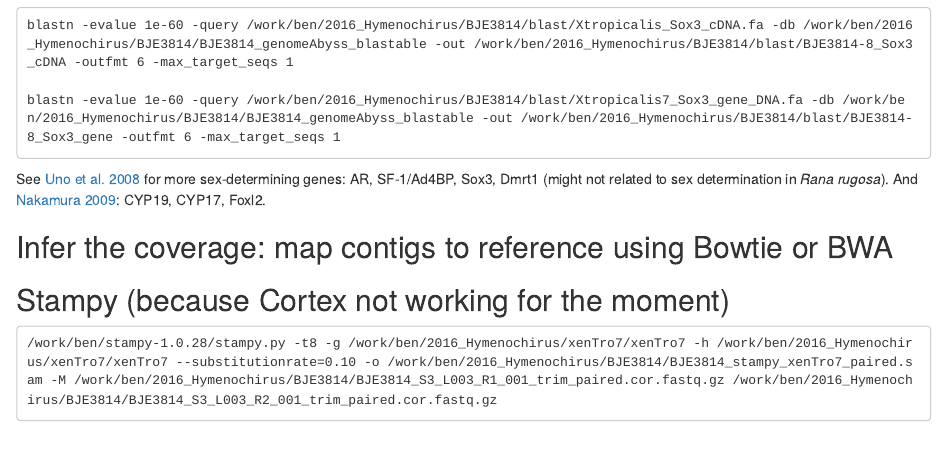
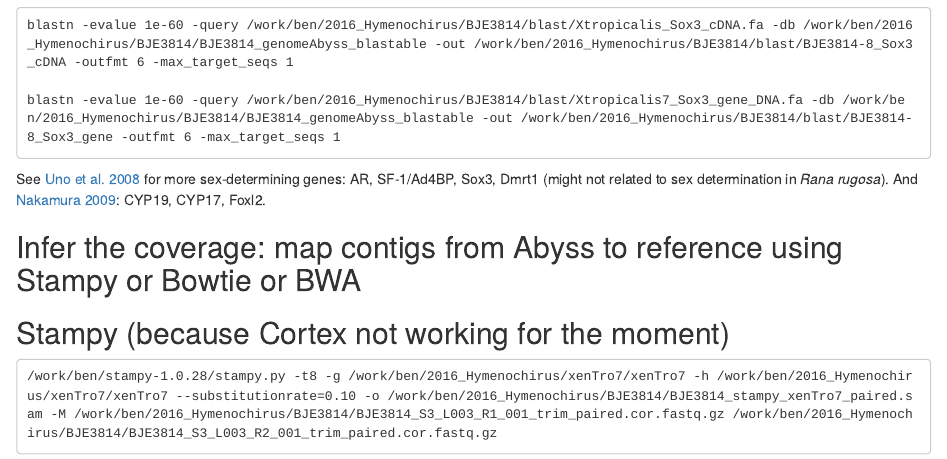
Before and after one commit to caro46/Hymenochirus, an R Markdown document (Assembly.Rmd): the page in a window 1100 px wide, from 1010 px down. Rendered offline with R 4.5, knitr and Pandoc, with nearby package versions.

Commit message:
Update Assembly.Rmd

````diff
--- a/Assembly.Rmd
+++ b/Assembly.Rmd
@@ -55,7 +55,7 @@ blastn -evalue 1e-60 -query /work/ben/2016_Hymenochirus/BJE3814/blast/Xtropicali
 
 See [Uno et al. 2008](http://www.ncbi.nlm.nih.gov/pubmed/18484182) for more sex-determining genes:  AR, SF-1/Ad4BP, Sox3, Dmrt1 (might not related to sex determination in *Rana rugosa*). And [Nakamura 2009](http://www.ncbi.nlm.nih.gov/pubmed/18996493): CYP19, CYP17, Foxl2.
 
-## Infer the coverage: map contigs to reference using Bowtie or BWA
+## Infer the coverage: map contigs from Abyss to reference using Stampy or Bowtie or BWA
 
 ## Stampy (because Cortex not working for the moment)
 ```
````
